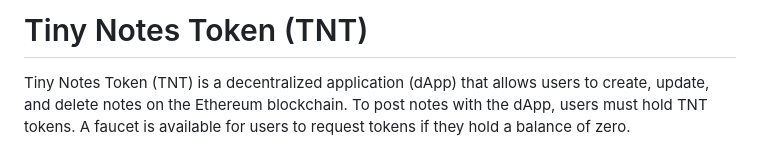
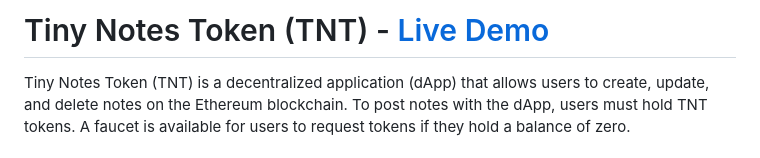
Before and after one commit to haz3141/Tiny-Notes-Token, a Markdown page: README.md, the part around the change. Drawn GitHub-style.

```diff
--- a/README.md
+++ b/README.md
@@ -1,4 +1,4 @@
-# Tiny Notes Token (TNT)
+# Tiny Notes Token (TNT) - [Live Demo](https://hazael.io/tiny-notes-token/)
 
 Tiny Notes Token (TNT) is a decentralized application (dApp) that allows users to create, update, and delete notes on the Ethereum blockchain. To post notes with the dApp, users must hold TNT tokens. A faucet is available for users to request tokens if they hold a balance of zero.
 
```
